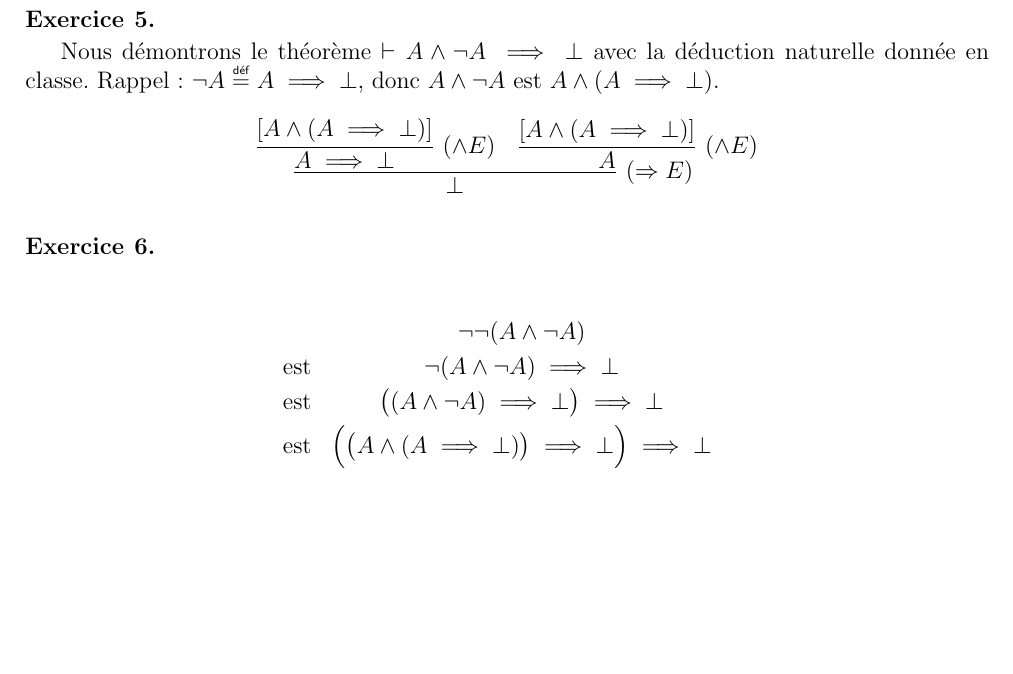
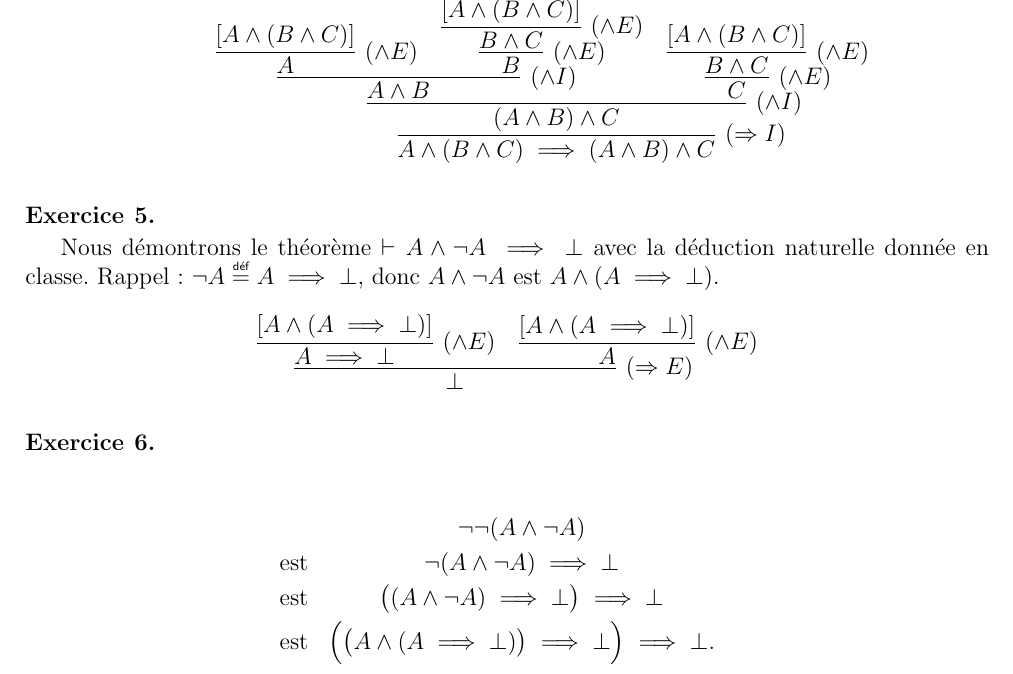
Before and after one commit to redelmann/gyminf-informatique-theorique, a LaTeX document (reponses/1_calcul_des_propositions.tex): part of page 3 of 3, cut at the place of the change, the shorter picture padded with empty space. Compiled offline with pdfLaTeX.

Commit message:
Phew! exo4.3

```diff
--- a/reponses/1_calcul_des_propositions.tex
+++ b/reponses/1_calcul_des_propositions.tex
@@ -176,6 +176,18 @@ On appelle cette opération le \og \textit{ou exclusif} \fg{}.
 }
 \]
 
+\newpage
+\item
+\[
+\infer[(\Rightarrow{}I)] {A\wedge (B \wedge C) \implies (A\wedge B) \wedge C} {
+\infer[(\wedge I)] {(A \wedge B) \wedge C} {
+	\infer[(\wedge I)] {A \wedge B} {
+\infer[(\wedge E)] {A} {[A \wedge (B \wedge C)]} & \infer[(\wedge E)] {B} {\infer[(\wedge E)] {B \wedge C} {[A \wedge (B \wedge C)]}} } & \infer[(\wedge E)] {C} {\infer[(\wedge E)] {B \wedge C} {[A \wedge (B \wedge C)]}}
+	}
+}
+\]
+
+
 \end{enumerate}
 \end{question}
 
@@ -200,7 +212,7 @@ Nous démontrons le théorème $\vdash A \wedge \neg A \implies \bot$ avec la d
 & \neg \neg (A \wedge \neg A) \\
 \mbox{est} &\neg (A \wedge \neg A) \implies \bot \\
 \mbox{est} & \big( (A \wedge \neg A) \implies \bot\big) \implies \bot \\
-\mbox{est} & \Big( \big(A \wedge (A \implies \bot) \big) \implies \bot \Big) \implies \bot
+\mbox{est} & \Big( \big(A \wedge (A \implies \bot) \big) \implies \bot \Big) \implies \bot.
 \end{eqnarray*}
 
 \end{question}
```
